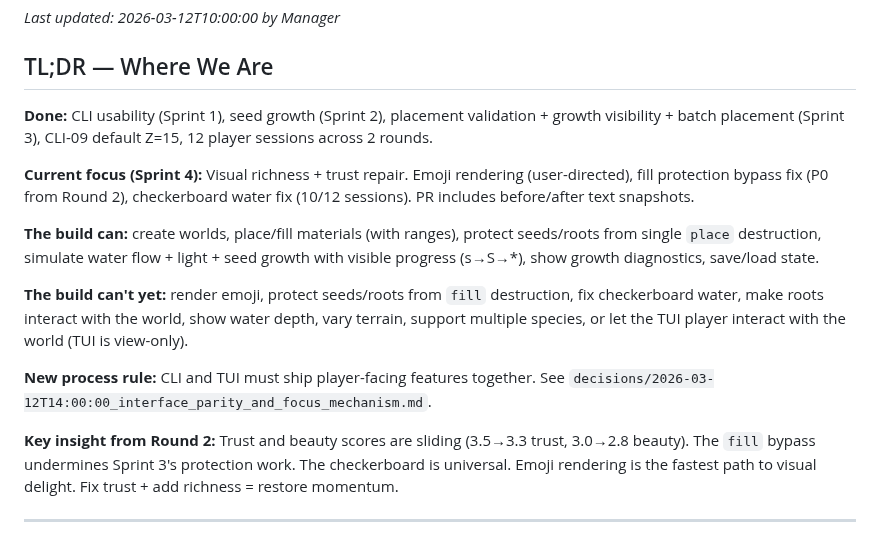
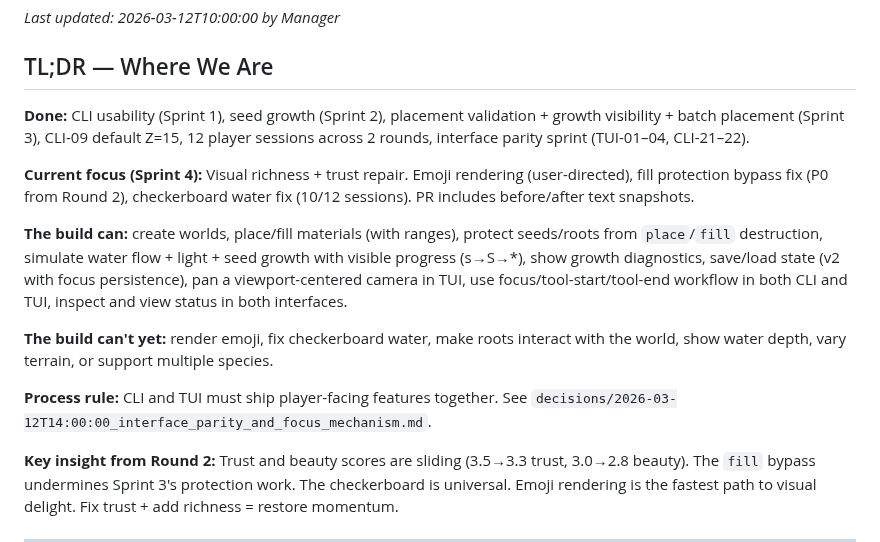
Before and after one commit to johnnysparks/groundwork, a Markdown page: backlog/current.md, the part around one of its changes. GitHub-like rendering.

```diff
--- a/backlog/current.md
+++ b/backlog/current.md
@@ -4,15 +4,15 @@ _Last updated: 2026-03-12T10:00:00 by Manager_
 
 ## TL;DR — Where We Are
 
-**Done:** CLI usability (Sprint 1), seed growth (Sprint 2), placement validation + growth visibility + batch placement (Sprint 3), CLI-09 default Z=15, 12 player sessions across 2 rounds.
+**Done:** CLI usability (Sprint 1), seed growth (Sprint 2), placement validation + growth visibility + batch placement (Sprint 3), CLI-09 default Z=15, 12 player sessions across 2 rounds, interface parity sprint (TUI-01–04, CLI-21–22).
 
 **Current focus (Sprint 4):** Visual richness + trust repair. Emoji rendering (user-directed), fill protection bypass fix (P0 from Round 2), checkerboard water fix (10/12 sessions). PR includes before/after text snapshots.
 
-**The build can:** create worlds, place/fill materials (with ranges), protect seeds/roots from single `place` destruction, simulate water flow + light + seed growth with visible progress (s→S→*), show growth diagnostics, save/load state.
+**The build can:** create worlds, place/fill materials (with ranges), protect seeds/roots from `place`/`fill` destruction, simulate water flow + light + seed growth with visible progress (s→S→*), show growth diagnostics, save/load state (v2 with focus persistence), pan a viewport-centered camera in TUI, use focus/tool-start/tool-end workflow in both CLI and TUI, inspect and view status in both interfaces.
 
-**The build can't yet:** render emoji, protect seeds/roots from `fill` destruction, fix checkerboard water, make roots interact with the world, show water depth, vary terrain, support multiple species, or let the TUI player interact with the world (TUI is view-only).
+**The build can't yet:** render emoji, fix checkerboard water, make roots interact with the world, show water depth, vary terrain, or support multiple species.
 
-**New process rule:** CLI and TUI must ship player-facing features together. See `decisions/2026-03-12T14:00:00_interface_parity_and_focus_mechanism.md`.
+**Process rule:** CLI and TUI must ship player-facing features together. See `decisions/2026-03-12T14:00:00_interface_parity_and_focus_mechanism.md`.
 
 **Key insight from Round 2:** Trust and beauty scores are sliding (3.5→3.3 trust, 3.0→2.8 beauty). The `fill` bypass undermines Sprint 3's protection work. The checkerboard is universal. Emoji rendering is the fastest path to visual delight. Fix trust + add richness = restore momentum.
 
```
Also changed, not shown: other parts of backlog/current.md (+12 -37 lines), CLAUDE.md (+8 -7 lines), decisions/2026-03-12T14:00:00_interface_parity_and_focus_mechanism.md (+20 -16 lines).
